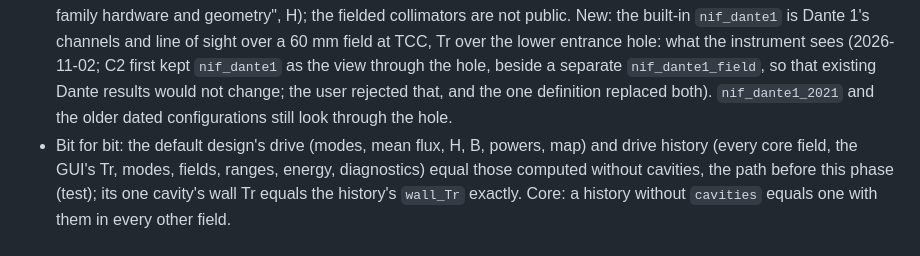
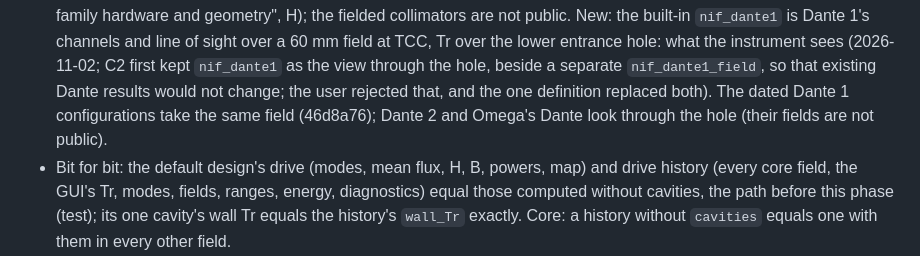
Before and after one commit to stillyslalom/Briareus.jl, a Markdown page: reference/assemblies-design.md, the part around the change. GitHub-like rendering.

Commit message:
assemblies-design: the dated Dante 1 configurations view the field too
Co-Authored-By: Claude Opus 5.5 <noreply@anthropic.com>

```diff
--- a/reference/assemblies-design.md
+++ b/reference/assemblies-design.md
@@ -386,8 +386,8 @@ E. **Double backlighter with ARC:** the starter, ARC beams as a facility beam se
   entrance hole: what the instrument sees (2026-11-02; C2 first kept `nif_dante1` as the
   view through the hole, beside a separate `nif_dante1_field`, so that existing Dante
   results would not change; the user rejected that, and the one definition replaced
-  both). `nif_dante1_2021` and the older dated configurations still look through the
-  hole.
+  both). The dated Dante 1 configurations take the same field (46d8a76); Dante 2 and
+  Omega's Dante look through the hole (their fields are not public).
 - Bit for bit: the default design's drive (modes, mean flux, H, B, powers, map) and drive
   history (every core field, the GUI's Tr, modes, fields, ranges, energy, diagnostics)
   equal those computed without cavities, the path before this phase (test); its one
```
